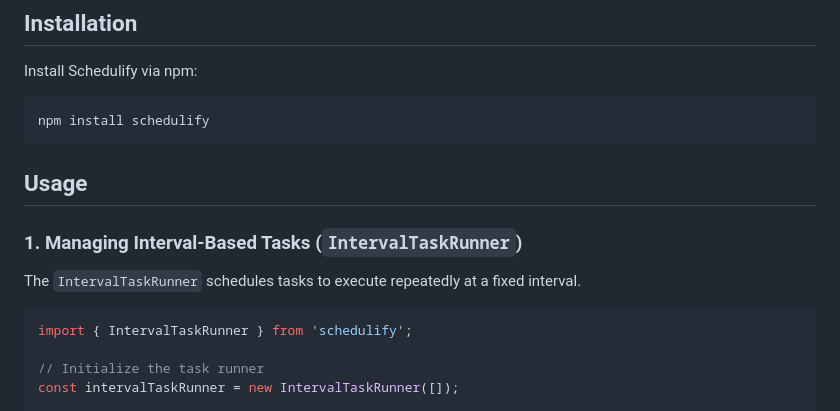
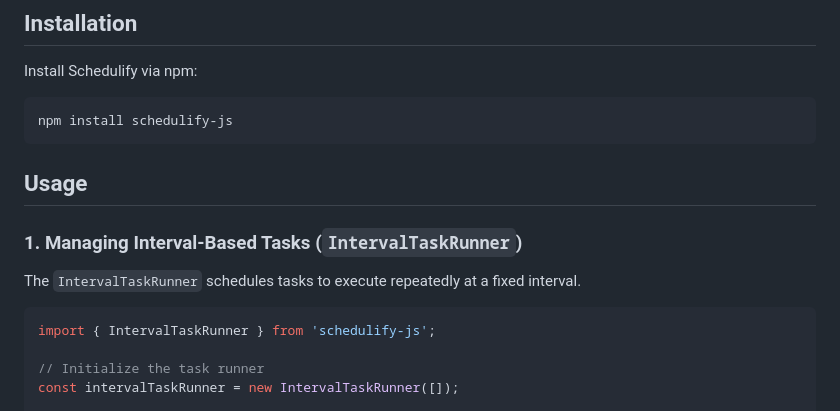
Before and after one commit to erfanezk/schedi, a Markdown page: README.md, the part around the change. Rendered like a GitHub page.

Commit message:
docs: update readme

````diff
--- a/README.md
+++ b/README.md
@@ -20,7 +20,7 @@ applications.
 Install Schedulify via npm:
 
 ```sh
-npm install schedulify
+npm install schedulify-js
 ```
 
 ## **Usage**
@@ -30,7 +30,7 @@ npm install schedulify
 The `IntervalTaskRunner` schedules tasks to execute repeatedly at a fixed interval.
 
 ```typescript
-import { IntervalTaskRunner } from 'schedulify';
+import { IntervalTaskRunner } from 'schedulify-js';
 
 // Initialize the task runner
 const intervalTaskRunner = new IntervalTaskRunner([]);
````
